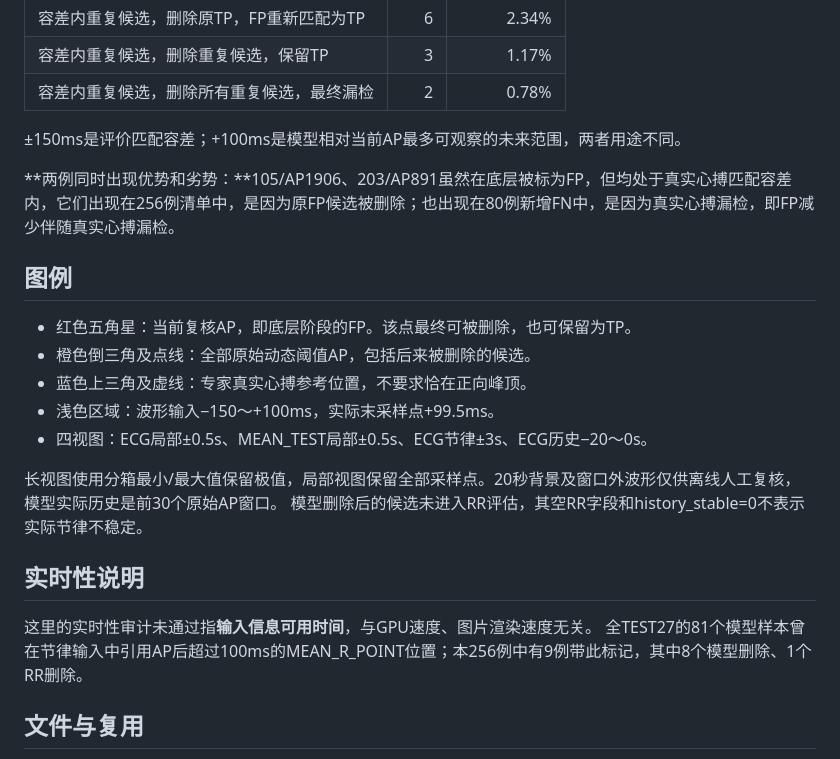
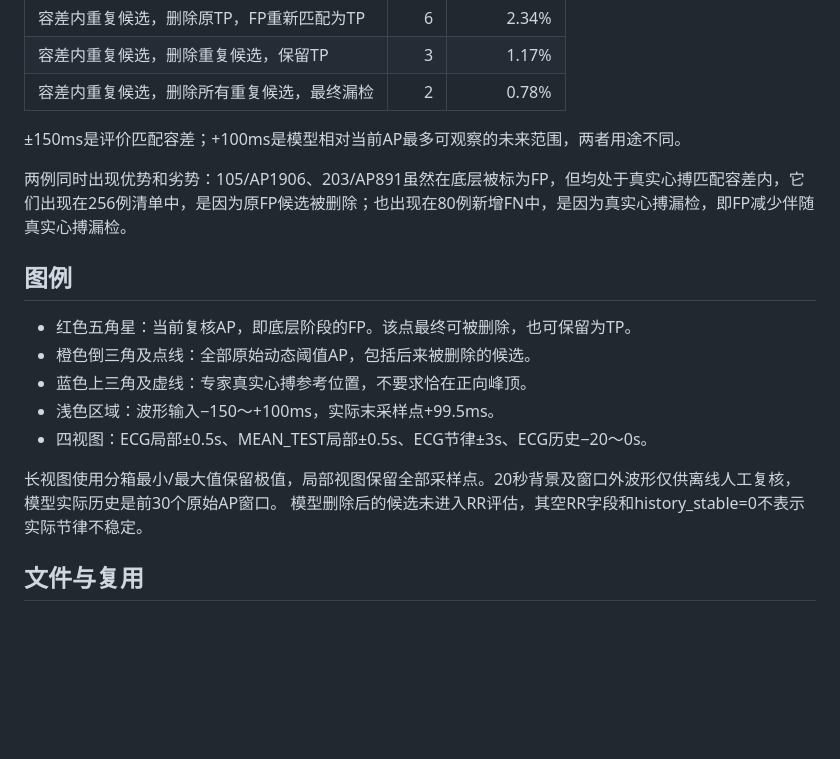
Before and after one commit to anzhenz/V707_RR_256_benefit_figures_color_v2_20261017, a Markdown page: README.md, the part around the change. Drawn GitHub-style; blank space fills up the shorter version.

Commit message:
Fix formatting issues in README.md

```diff
--- a/README.md
+++ b/README.md
@@ -42,7 +42,7 @@ RR这23例中，Rule 1为19例，Rule 2为4例。
 
 ±150ms是评价匹配容差；+100ms是模型相对当前AP最多可观察的未来范围，两者用途不同。
 
-**两例同时出现优势和劣势：**105/AP1906、203/AP891虽然在底层被标为FP，但均处于真实心搏匹配容差内，它们出现在256例清单中，是因为原FP候选被删除；也出现在80例新增FN中，是因为真实心搏漏检，即FP减少伴随真实心搏漏检。
+两例同时出现优势和劣势：105/AP1906、203/AP891虽然在底层被标为FP，但均处于真实心搏匹配容差内，它们出现在256例清单中，是因为原FP候选被删除；也出现在80例新增FN中，是因为真实心搏漏检，即FP减少伴随真实心搏漏检。
 
 ## 图例
 
@@ -54,11 +54,6 @@ RR这23例中，Rule 1为19例，Rule 2为4例。
 
 长视图使用分箱最小/最大值保留极值，局部视图保留全部采样点。20秒背景及窗口外波形仅供离线人工复核，模型实际历史是前30个原始AP窗口。
 模型删除后的候选未进入RR评估，其空RR字段和history_stable=0不表示实际节律不稳定。
-
-## 实时性说明
-
-这里的实时性审计未通过指**输入信息可用时间**，与GPU速度、图片渲染速度无关。
-全TEST27的81个模型样本曾在节律输入中引用AP后超过100ms的MEAN_R_POINT位置；本256例中有9例带此标记，其中8个模型删除、1个RR删除。
 
 ## 文件与复用
 
```
